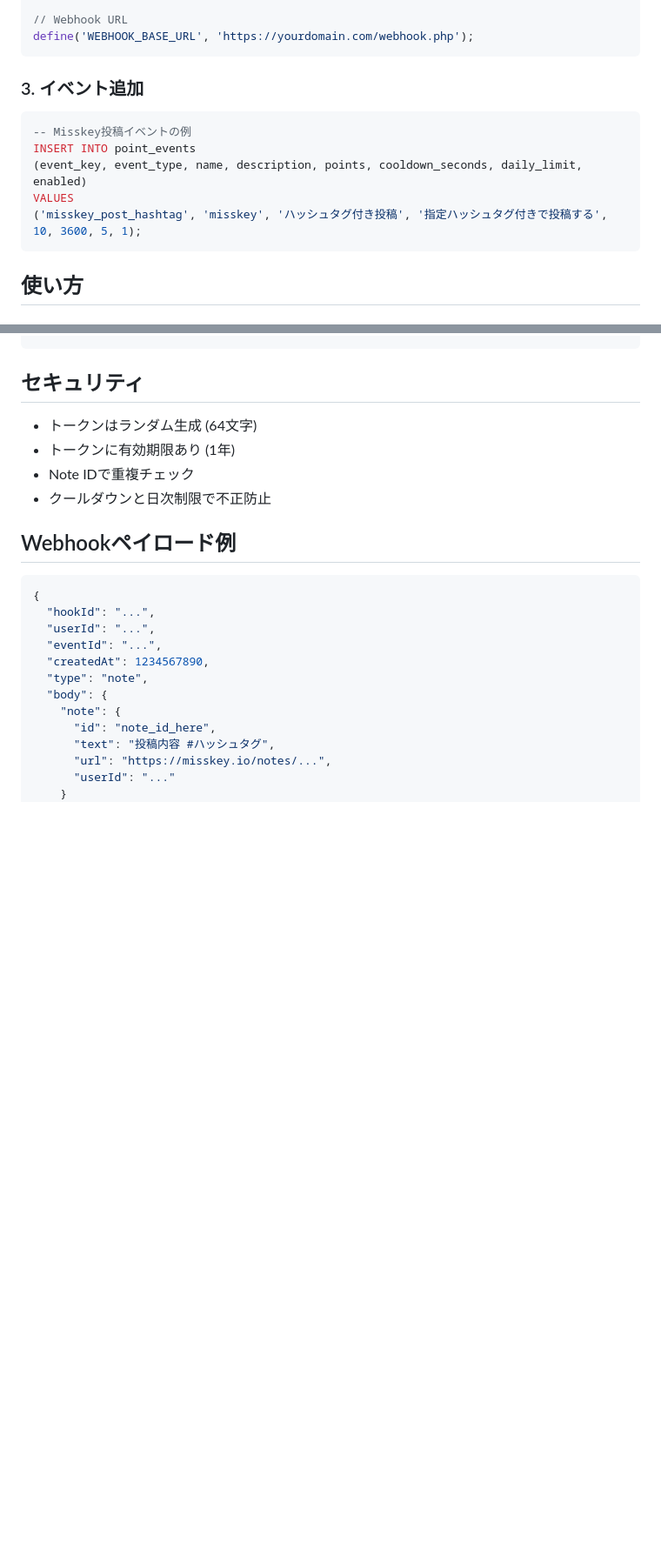
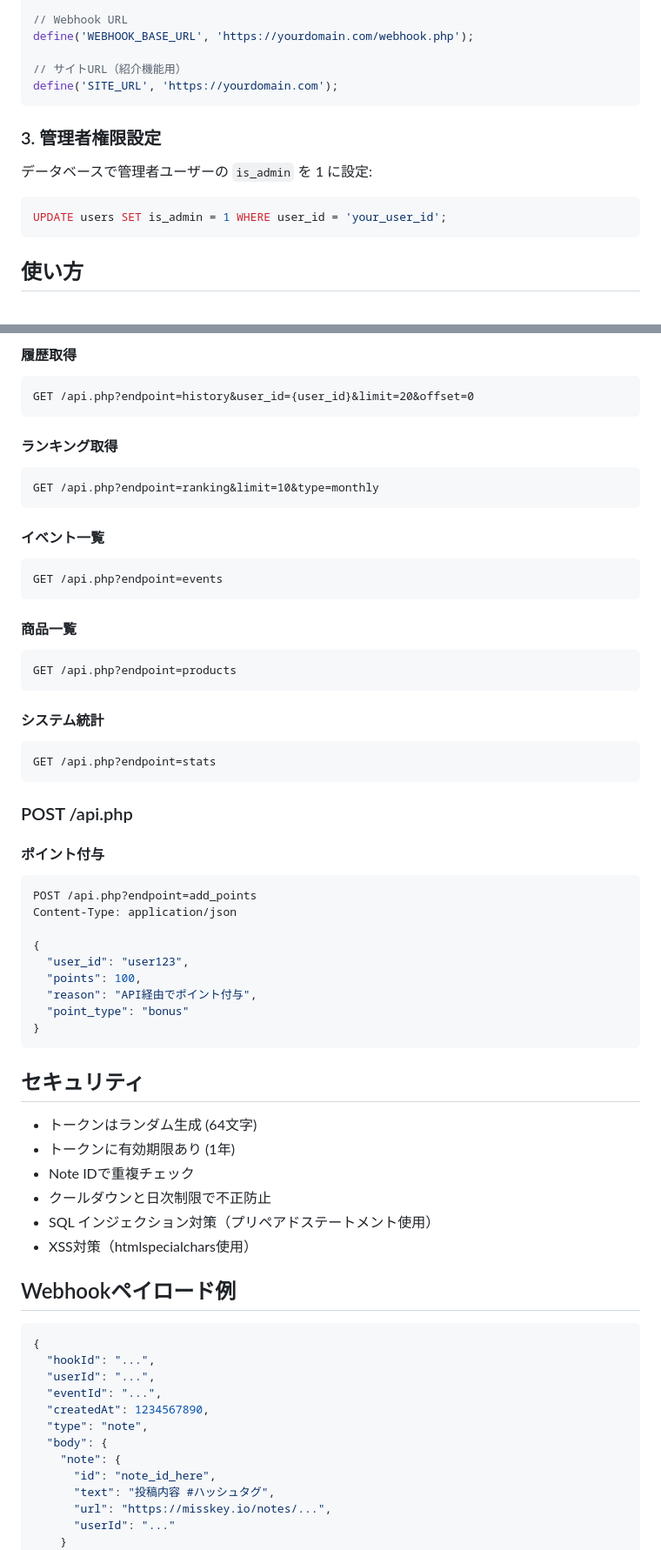
Before and after one commit to yunfie-twitter/point-system, a Markdown page: README.md, 2 parts joined by grey strips. Shown: that part at 87% size. Drawn GitHub-style; blank space fills up the shorter version.

````diff
--- a/README.md
+++ b/README.md
@@ -62,16 +110,17 @@ define('OAUTH_REDIRECT_URI', 'https://yourdomain.com/callback.php');
 
 // Webhook URL
 define('WEBHOOK_BASE_URL', 'https://yourdomain.com/webhook.php');
+
+// サイトURL（紹介機能用）
+define('SITE_URL', 'https://yourdomain.com');
 ```
 
-### 3. イベント追加
+### 3. 管理者権限設定
+
+データベースで管理者ユーザーの `is_admin` を 1 に設定:
 
 ```sql
--- Misskey投稿イベントの例
-INSERT INTO point_events
-(event_key, event_type, name, description, points, cooldown_seconds, daily_limit, enabled)
-VALUES
-('misskey_post_hashtag', 'misskey', 'ハッシュタグ付き投稿', '指定ハッシュタグ付きで投稿する', 10, 3600, 5, 1);
+UPDATE users SET is_admin = 1 WHERE user_id = 'your_user_id';
 ```
 
 ## 使い方
@@ -123,3 +222,41 @@ VALUES
+#### 履歴取得
+```
+GET /api.php?endpoint=history&user_id={user_id}&limit=20&offset=0
+```
+
+#### ランキング取得
+```
+GET /api.php?endpoint=ranking&limit=10&type=monthly
+```
+
+#### イベント一覧
+```
+GET /api.php?endpoint=events
+```
+
+#### 商品一覧
+```
+GET /api.php?endpoint=products
+```
+
+#### システム統計
+```
+GET /api.php?endpoint=stats
+```
+
+### POST /api.php
+
+#### ポイント付与
+```json
+POST /api.php?endpoint=add_points
+Content-Type: application/json
+
+{
+  "user_id": "user123",
+  "points": 100,
+  "reason": "API経由でポイント付与",
+  "point_type": "bonus"
+}
 ```
 
 ## セキュリティ
@@ -128,6 +265,8 @@ VALUES
 - トークンに有効期限あり (1年)
 - Note IDで重複チェック
 - クールダウンと日次制限で不正防止
+- SQL インジェクション対策（プリペアドステートメント使用）
+- XSS対策（htmlspecialchars使用）
 
 ## Webhookペイロード例
 
````
Also changed, not shown: other parts of README.md (+123 -6 lines).
